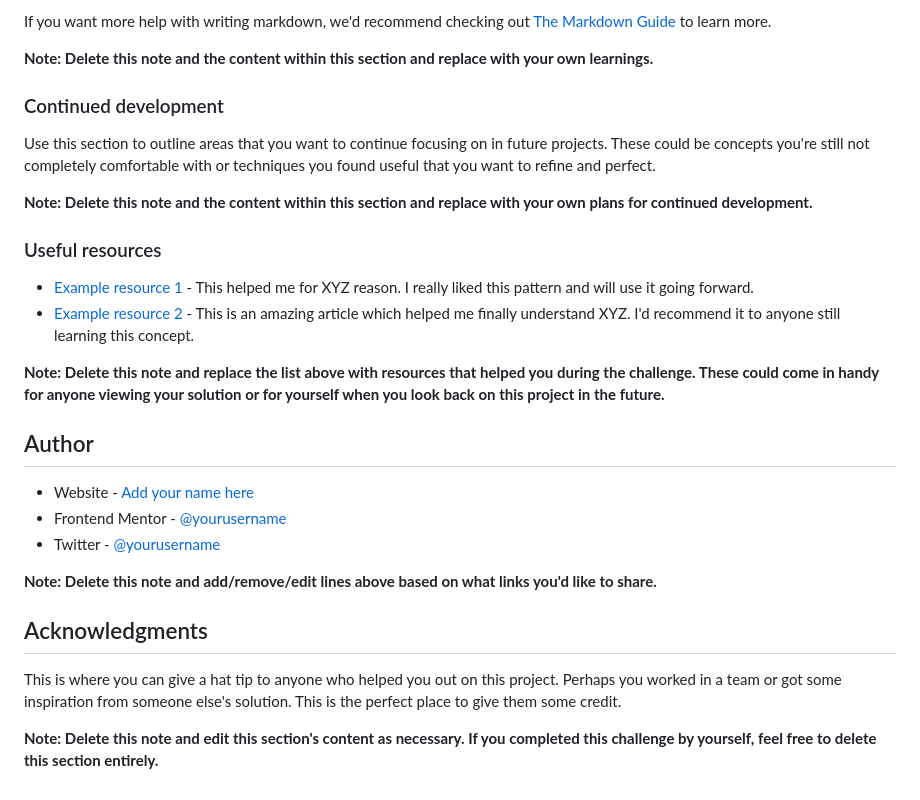
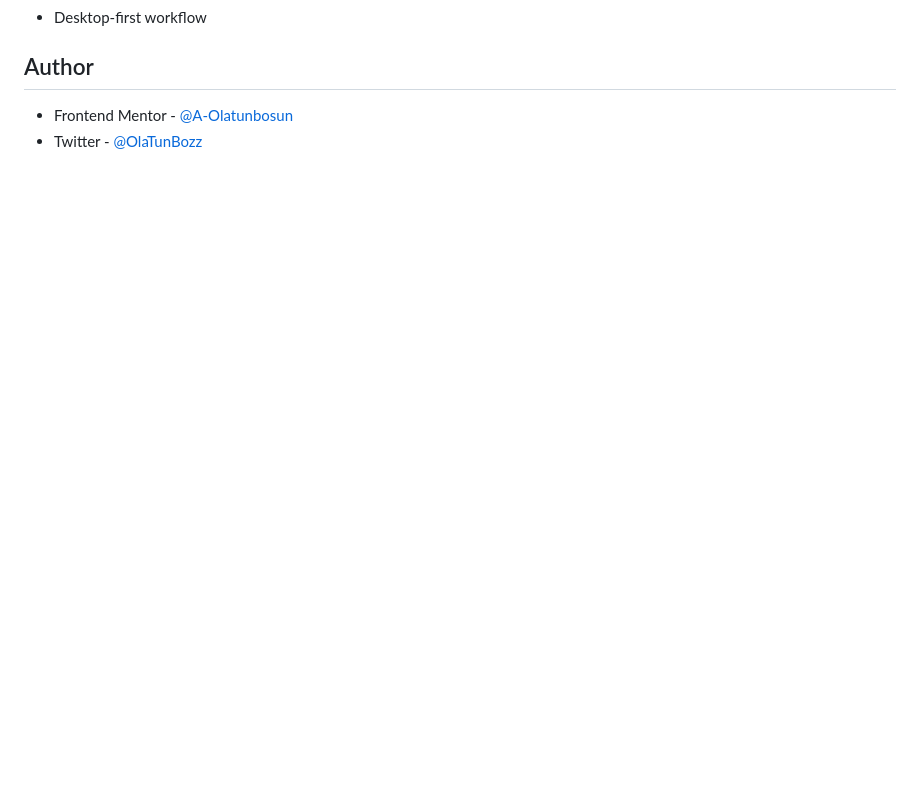
Before and after one commit to A-Olatunbosun/social-links-profile, a Markdown page: README.md, the part around the change printed below. GitHub-like rendering; blank space fills up the shorter version.

```diff
--- a/README.md
+++ b/README.md
@@ -81,30 +39,6 @@ const proudOfThisFunc = () => {
-If you want more help with writing markdown, we'd recommend checking out [The Markdown Guide](https://www.markdownguide.org/) to learn more.
-
-**Note: Delete this note and the content within this section and replace with your own learnings.**
-
-### Continued development
-
-Use this section to outline areas that you want to continue focusing on in future projects. These could be concepts you're still not completely comfortable with or techniques you found useful that you want to refine and perfect.
-
-**Note: Delete this note and the content within this section and replace with your own plans for continued development.**
-
-### Useful resources
-
-- [Example resource 1](https://www.example.com) - This helped me for XYZ reason. I really liked this pattern and will use it going forward.
-- [Example resource 2](https://www.example.com) - This is an amazing article which helped me finally understand XYZ. I'd recommend it to anyone still learning this concept.
-
-**Note: Delete this note and replace the list above with resources that helped you during the challenge. These could come in handy for anyone viewing your solution or for yourself when you look back on this project in the future.**
+- Desktop-first workflow
 
 ## Author
 
-- Website - [Add your name here](https://www.your-site.com)
-- Frontend Mentor - [@yourusername](https://www.frontendmentor.io/profile/yourusername)
-- Twitter - [@yourusername](https://www.twitter.com/yourusername)
-
-**Note: Delete this note and add/remove/edit lines above based on what links you'd like to share.**
-
-## Acknowledgments
-
-This is where you can give a hat tip to anyone who helped you out on this project. Perhaps you worked in a team or got some inspiration from someone else's solution. This is the perfect place to give them some credit.
-
-**Note: Delete this note and edit this section's content as necessary. If you completed this challenge by yourself, feel free to delete this section entirely.**
+- Frontend Mentor - [@A-Olatunbosun](https://www.frontendmentor.io/profile/A-Olatunbosun)
+- Twitter - [@OlaTunBozz](https://twitter.com/OlaTunBozz)
```
Also changed, not shown: other parts of README.md (+4 -46 lines), assets/images/desktop view screenshot.jpg (added), assets/images/mobile view screenshot.jpg (added).
